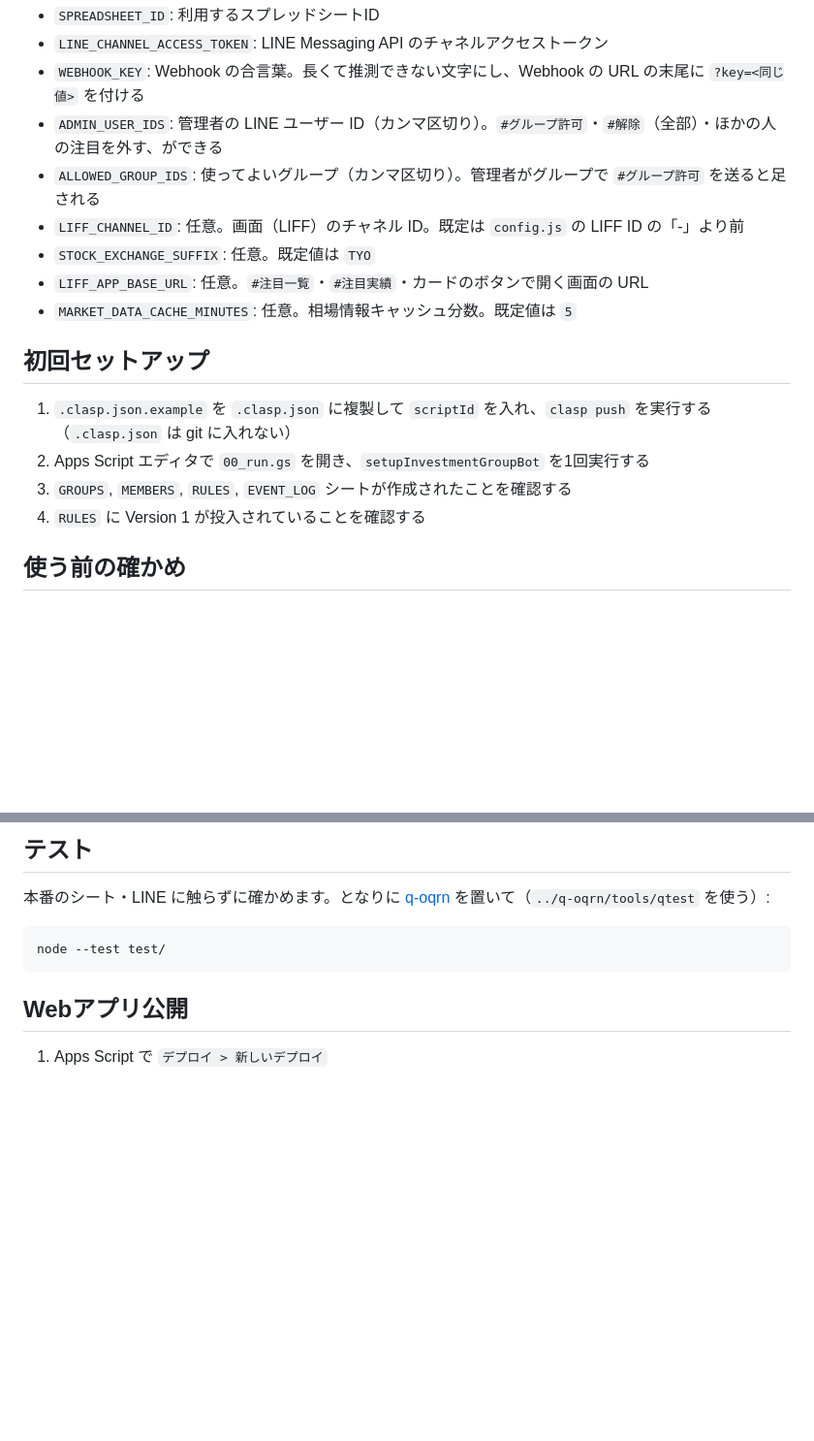
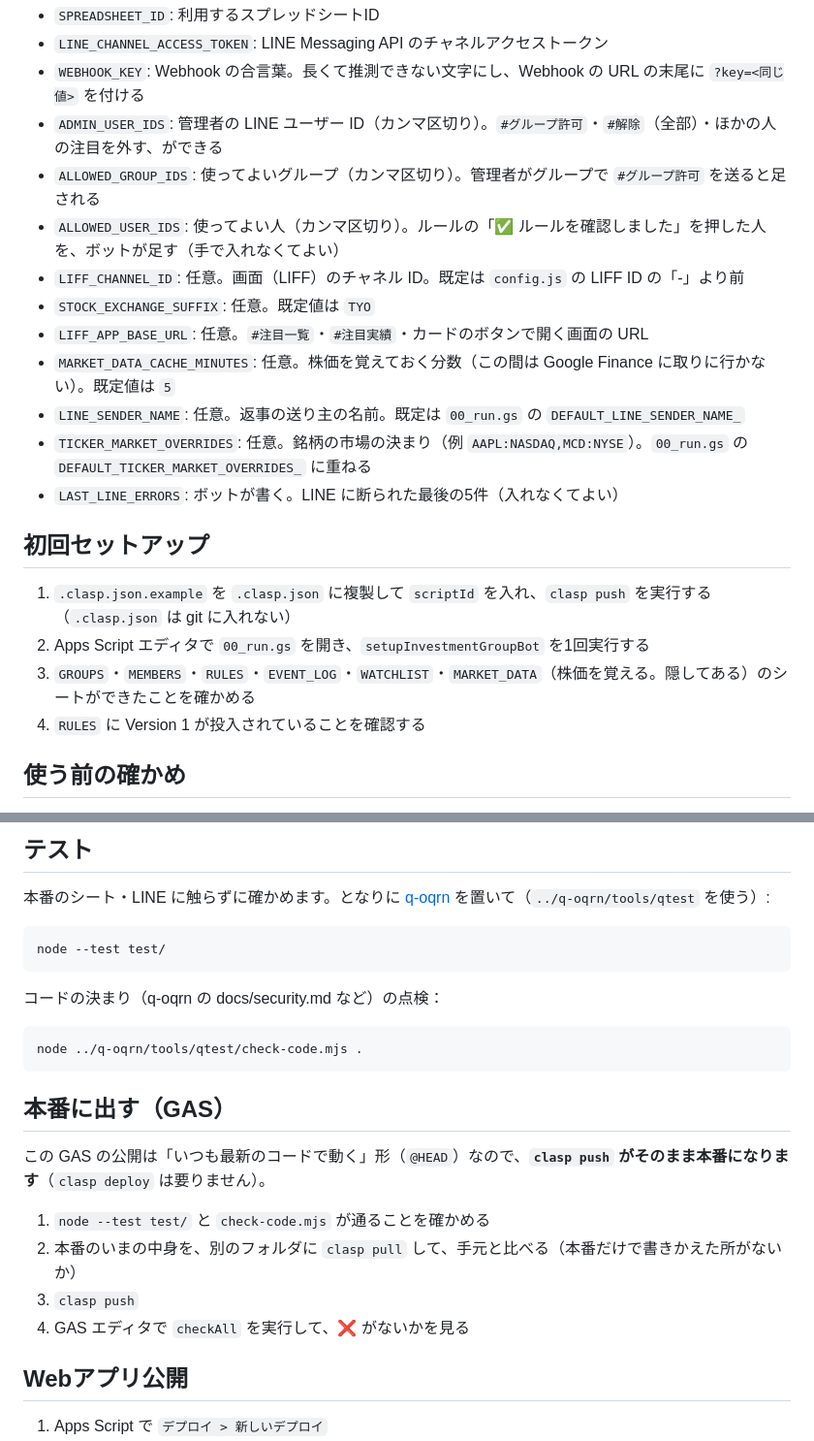
Before and after one commit to katsuan/line-investment, a Markdown page: README.md, 2 parts joined by grey strips. Shown at 97% size. Rendered like a GitHub page; blank space fills up the shorter version.

````diff
--- a/README.md
+++ b/README.md
@@ -46,16 +64,20 @@ Apps Script の `プロジェクトの設定` から Script Properties に以下
 - `WEBHOOK_KEY`: Webhook の合言葉。長くて推測できない文字にし、Webhook の URL の末尾に `?key=<同じ値>` を付ける
 - `ADMIN_USER_IDS`: 管理者の LINE ユーザー ID（カンマ区切り）。`#グループ許可`・`#解除`（全部）・ほかの人の注目を外す、ができる
 - `ALLOWED_GROUP_IDS`: 使ってよいグループ（カンマ区切り）。管理者がグループで `#グループ許可` を送ると足される
+- `ALLOWED_USER_IDS`: 使ってよい人（カンマ区切り）。ルールの「✅ ルールを確認しました」を押した人を、ボットが足す（手で入れなくてよい）
 - `LIFF_CHANNEL_ID`: 任意。画面（LIFF）のチャネル ID。既定は `config.js` の LIFF ID の「-」より前
 - `STOCK_EXCHANGE_SUFFIX`: 任意。既定値は `TYO`
 - `LIFF_APP_BASE_URL`: 任意。`#注目一覧`・`#注目実績`・カードのボタンで開く画面の URL
-- `MARKET_DATA_CACHE_MINUTES`: 任意。相場情報キャッシュ分数。既定値は `5`
+- `MARKET_DATA_CACHE_MINUTES`: 任意。株価を覚えておく分数（この間は Google Finance に取りに行かない）。既定値は `5`
+- `LINE_SENDER_NAME`: 任意。返事の送り主の名前。既定は `00_run.gs` の `DEFAULT_LINE_SENDER_NAME_`
+- `TICKER_MARKET_OVERRIDES`: 任意。銘柄の市場の決まり（例 `AAPL:NASDAQ,MCD:NYSE`）。`00_run.gs` の `DEFAULT_TICKER_MARKET_OVERRIDES_` に重ねる
+- `LAST_LINE_ERRORS`: ボットが書く。LINE に断られた最後の5件（入れなくてよい）
 
 ## 初回セットアップ
 
 1. `.clasp.json.example` を `.clasp.json` に複製して `scriptId` を入れ、`clasp push` を実行する（`.clasp.json` は git に入れない）
 2. Apps Script エディタで `00_run.gs` を開き、`setupInvestmentGroupBot` を1回実行する
-3. `GROUPS`, `MEMBERS`, `RULES`, `EVENT_LOG` シートが作成されたことを確認する
+3. `GROUPS`・`MEMBERS`・`RULES`・`EVENT_LOG`・`WATCHLIST`・`MARKET_DATA`（株価を覚える。隠してある）のシートができたことを確かめる
 4. `RULES` に Version 1 が投入されていることを確認する
 
 ## 使う前の確かめ
@@ -72,6 +94,21 @@ Script Properties・シートの見出し・LINE の鍵と Webhook（合言葉
 node --test test/
 ```
 
+コードの決まり（q-oqrn の docs/security.md など）の点検：
+
+```bash
+node ../q-oqrn/tools/qtest/check-code.mjs .
+```
+
+## 本番に出す（GAS）
+
+この GAS の公開は「いつも最新のコードで動く」形（`@HEAD`）なので、**`clasp push` がそのまま本番になります**（`clasp deploy` は要りません）。
+
+1. `node --test test/` と `check-code.mjs` が通ることを確かめる
+2. 本番のいまの中身を、別のフォルダに `clasp pull` して、手元と比べる（本番だけで書きかえた所がないか）
+3. `clasp push`
+4. GAS エディタで `checkAll` を実行して、❌ がないかを見る
+
 ## Webアプリ公開
 
 1. Apps Script で `デプロイ > 新しいデプロイ`
````
Also changed, not shown: other parts of README.md (+26 -13 lines).
